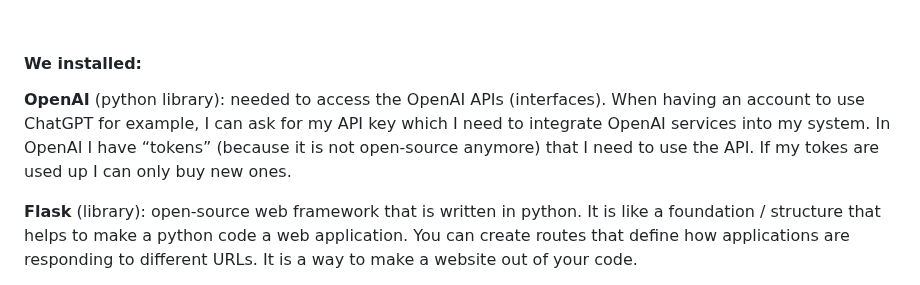
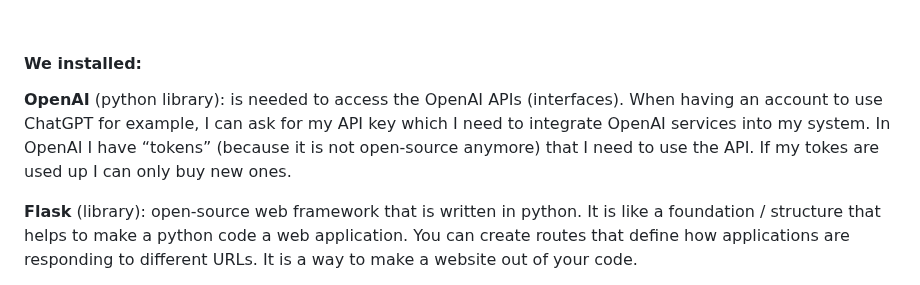
Before and after one commit to mypappa/morethanai, a Markdown page: README.md, the part around one of its changes. GitHub-like rendering.

```diff
--- a/README.md
+++ b/README.md
@@ -62,7 +62,7 @@ Running code in a **local (on my computer) environment** vs. in an **online envi
 
 #### We installed:
 
-**OpenAI** (python library): needed to access the OpenAI APIs (interfaces). When having an account to use ChatGPT for example, I can ask for my API key which I need to integrate OpenAI services into my system. In OpenAI I have “tokens” (because it is not open-source anymore) that I need to use the API. If my tokes are used up I can only buy new ones.
+**OpenAI** (python library): is needed to access the OpenAI APIs (interfaces). When having an account to use ChatGPT for example, I can ask for my API key which I need to integrate OpenAI services into my system. In OpenAI I have “tokens” (because it is not open-source anymore) that I need to use the API. If my tokes are used up I can only buy new ones.
 
 **Flask** (library): open-source web framework that is written in python. It is like a foundation / structure that helps to make a python code a web application. You can create routes that define how applications are responding to different URLs. It is a way to make a website out of your code.
 
```
Also changed, not shown: other parts of README.md (+1 -1 lines).
